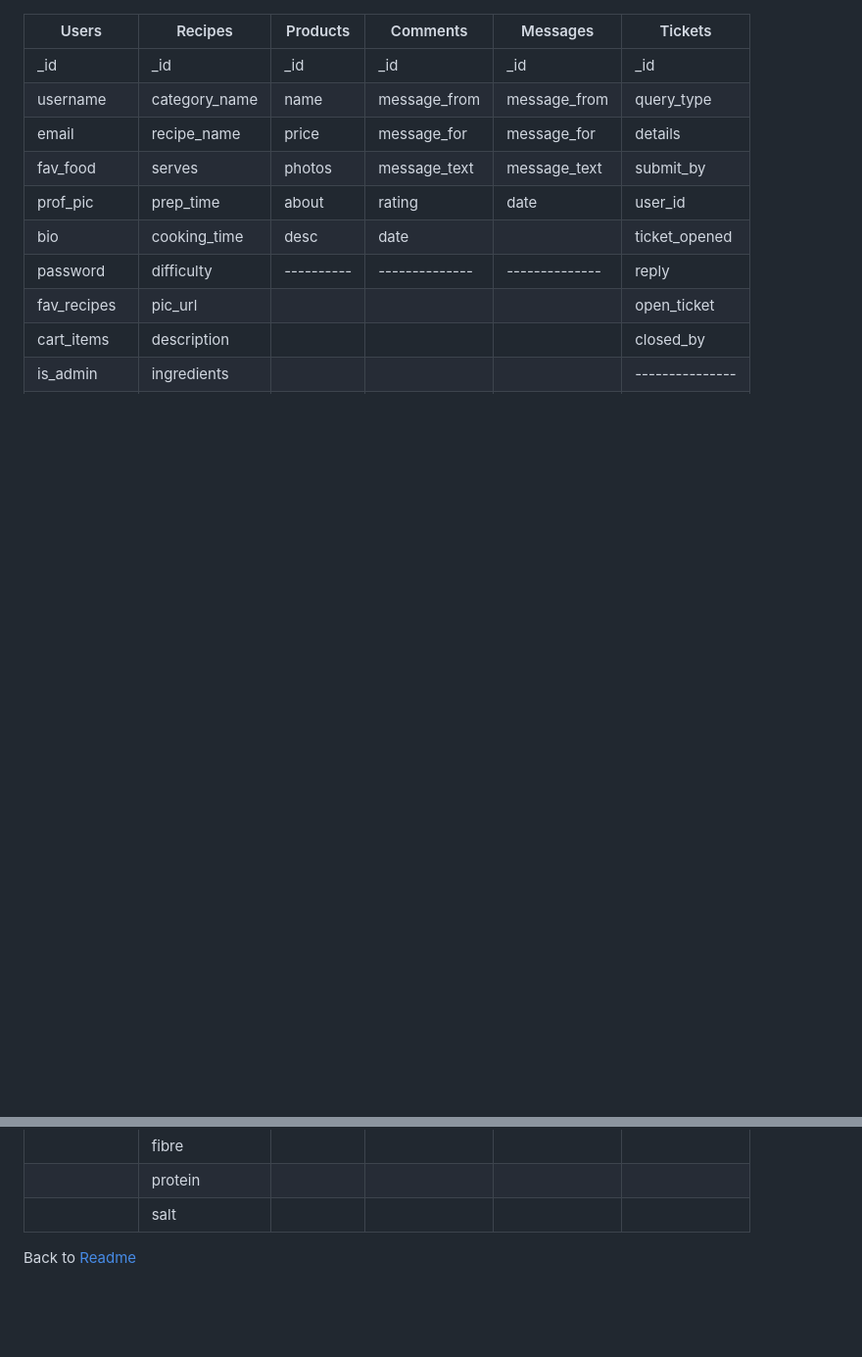
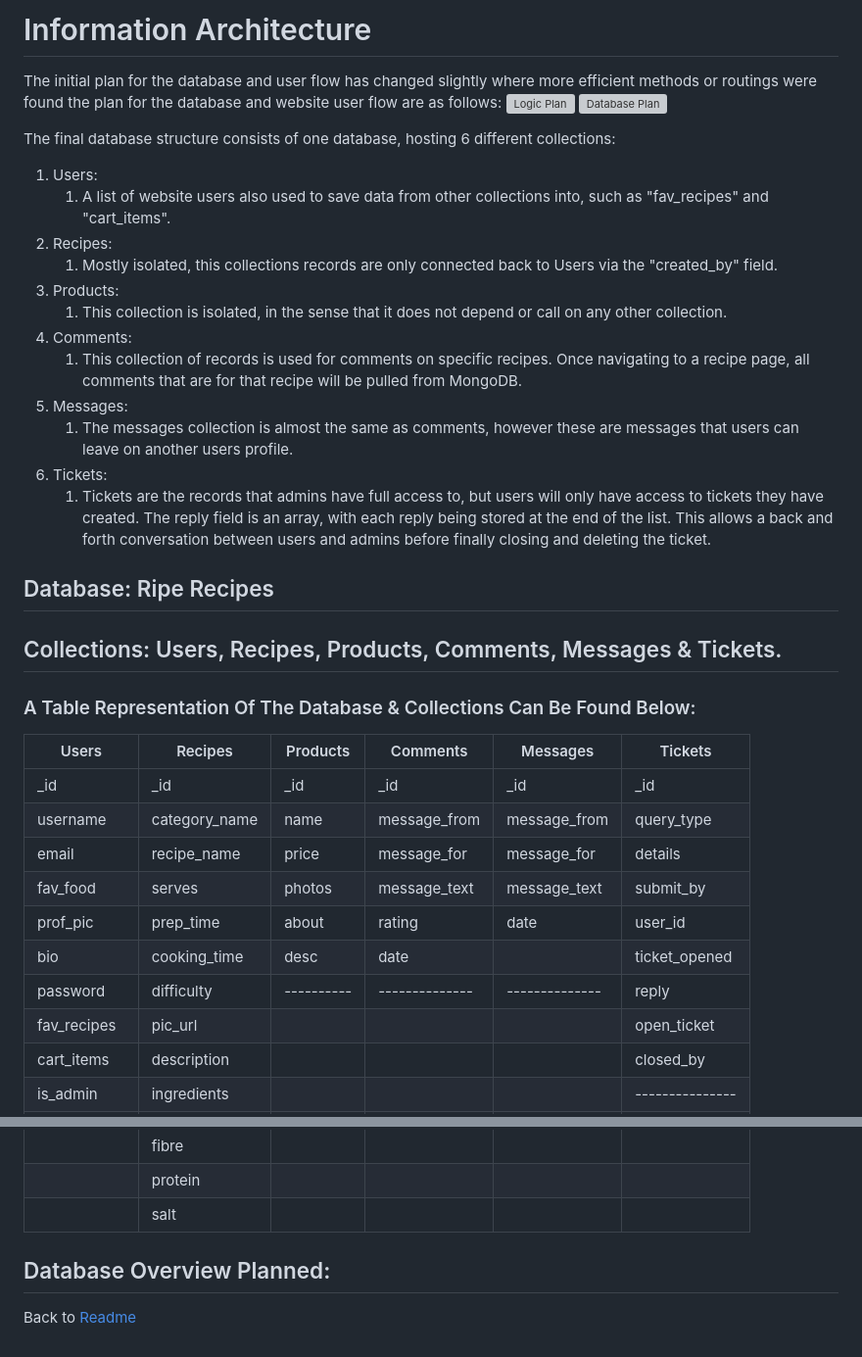
Before and after one commit to J-O-B/ripe-recipe, a Markdown page: assets/readme/infoArc.md, 2 parts joined by grey strips. Shown at 98% size. Rendered like a GitHub page; blank space fills up the shorter version; grey boxes are pictures that could not be loaded.

```diff
--- a/assets/readme/infoArc.md
+++ b/assets/readme/infoArc.md
@@ -1,3 +1,33 @@
+# Information Architecture
+The initial plan for the database and user flow has changed slightly where more efficient methods or routings were found
+the plan for the database and website user flow are as follows:
+![Logic Plan](/readme-supporting-docs/website_logic_plan.jpg)
+![Database Plan](/readme-supporting-docs/database_overview.jpg)
+
+
+The final database structure consists of one database, hosting 6 different collections:
+1. Users:
+    1. A list of website users also used to save data from other collections into, such as "fav_recipes" and "cart_items".
+2. Recipes:
+    1. Mostly isolated, this collections records are only connected back to Users via the "created_by" field.
+3. Products:
+    1. This collection is isolated, in the sense that it does not depend or call on any other collection.
+4. Comments:
+    1. This collection of records is used for comments on specific recipes. Once navigating to a recipe page, all comments that are for that recipe
+    will be pulled from MongoDB.
+5. Messages:
+    1. The messages collection is almost the same as comments, however these are messages that users can leave on another users profile.
+6. Tickets:
+    1. Tickets are the records that admins have full access to, but users will only have access to tickets they have created. The reply field
+    is an array, with each reply being stored at the end of the list. This allows a back and forth conversation between users and admins before finally closing
+    and deleting the ticket.
+
+
+## Database: Ripe Recipes
+## Collections: Users, Recipes, Products, Comments, Messages & Tickets.
+
+### A Table Representation Of The Database & Collections Can Be Found Below:
+
 | Users       | Recipes       | Products | Comments     | Messages     | Tickets       |
 |-------------|---------------|----------|--------------|--------------|---------------|
 | _id         | _id           | _id      | _id          | _id          | _id           |
@@ -22,5 +52,6 @@
 |             | protein       |          |              |              |               |
 |             | salt          |          |              |              |               |
 
+## Database Overview Planned:
 
 Back to [Readme](../../README.md)
```
Also changed, not shown: README.md (+3 -3 lines), assets/readme/readme-supporting-docs/database_overview.jpg (renamed from assets/readme/readme-supporting-docs/Database overview.jpg), assets/readme/readme-supporting-docs/website_logic_plan.jpg (renamed from assets/readme/readme-supporting-docs/website logic plan.jpg), 3 other files.
